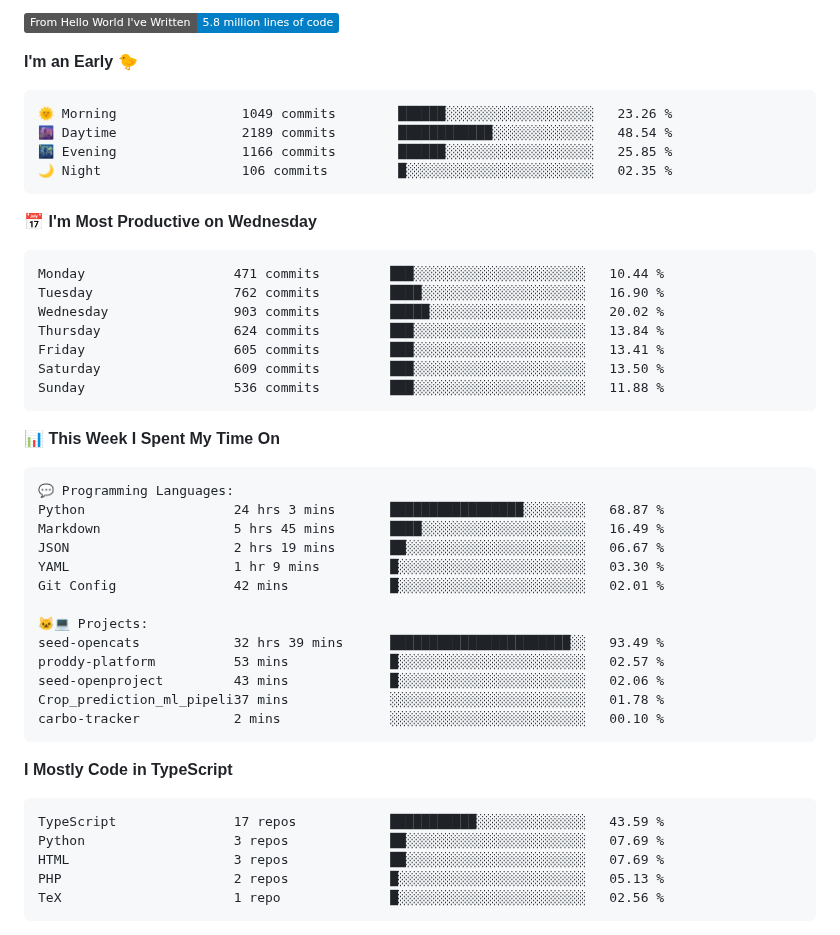
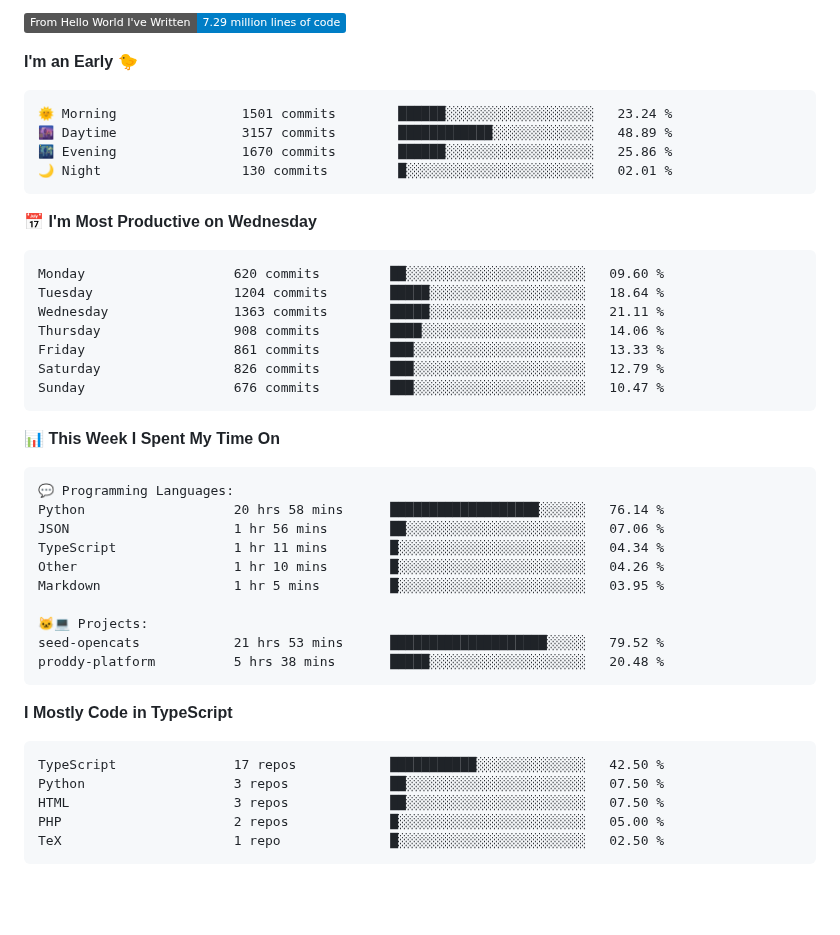
Before and after one commit to george-bobby/george-bobby, a Markdown page: README.md, the part around one of its changes. Drawn GitHub-style; badges without logos; blank space fills up the shorter version.

Commit message:
Updated with Dev Metrics

````diff
--- a/README.md
+++ b/README.md
@@ -119,24 +119,24 @@
 
-![Lines of code](https://img.shields.io/badge/From%20Hello%20World%20I%27ve%20Written-5.8%20million%20lines%20of%20code-blue)
+![Lines of code](https://img.shields.io/badge/From%20Hello%20World%20I%27ve%20Written-7.29%20million%20lines%20of%20code-blue)
 
 **I'm an Early 🐤**
 
 ```text
-🌞 Morning                1049 commits        ██████░░░░░░░░░░░░░░░░░░░   23.26 %
-🌆 Daytime                2189 commits        ████████████░░░░░░░░░░░░░   48.54 %
-🌃 Evening                1166 commits        ██████░░░░░░░░░░░░░░░░░░░   25.85 %
-🌙 Night                  106 commits         █░░░░░░░░░░░░░░░░░░░░░░░░   02.35 %
+🌞 Morning                1501 commits        ██████░░░░░░░░░░░░░░░░░░░   23.24 %
+🌆 Daytime                3157 commits        ████████████░░░░░░░░░░░░░   48.89 %
+🌃 Evening                1670 commits        ██████░░░░░░░░░░░░░░░░░░░   25.86 %
+🌙 Night                  130 commits         █░░░░░░░░░░░░░░░░░░░░░░░░   02.01 %
 ```
 📅 **I'm Most Productive on Wednesday**
 
 ```text
-Monday                   471 commits         ███░░░░░░░░░░░░░░░░░░░░░░   10.44 %
-Tuesday                  762 commits         ████░░░░░░░░░░░░░░░░░░░░░   16.90 %
-Wednesday                903 commits         █████░░░░░░░░░░░░░░░░░░░░   20.02 %
-Thursday                 624 commits         ███░░░░░░░░░░░░░░░░░░░░░░   13.84 %
-Friday                   605 commits         ███░░░░░░░░░░░░░░░░░░░░░░   13.41 %
-Saturday                 609 commits         ███░░░░░░░░░░░░░░░░░░░░░░   13.50 %
-Sunday                   536 commits         ███░░░░░░░░░░░░░░░░░░░░░░   11.88 %
+Monday                   620 commits         ██░░░░░░░░░░░░░░░░░░░░░░░   09.60 %
+Tuesday                  1204 commits        █████░░░░░░░░░░░░░░░░░░░░   18.64 %
+Wednesday                1363 commits        █████░░░░░░░░░░░░░░░░░░░░   21.11 %
+Thursday                 908 commits         ████░░░░░░░░░░░░░░░░░░░░░   14.06 %
+Friday                   861 commits         ███░░░░░░░░░░░░░░░░░░░░░░   13.33 %
+Saturday                 826 commits         ███░░░░░░░░░░░░░░░░░░░░░░   12.79 %
+Sunday                   676 commits         ███░░░░░░░░░░░░░░░░░░░░░░   10.47 %
 ```
 
 
@@ -144,28 +144,25 @@ Sunday                   536 commits         ███░░░░░░░░
 
 ```text
 💬 Programming Languages:
-Python                   24 hrs 3 mins       █████████████████░░░░░░░░   68.87 %
-Markdown                 5 hrs 45 mins       ████░░░░░░░░░░░░░░░░░░░░░   16.49 %
-JSON                     2 hrs 19 mins       ██░░░░░░░░░░░░░░░░░░░░░░░   06.67 %
-YAML                     1 hr 9 mins         █░░░░░░░░░░░░░░░░░░░░░░░░   03.30 %
-Git Config               42 mins             █░░░░░░░░░░░░░░░░░░░░░░░░   02.01 %
+Python                   20 hrs 58 mins      ███████████████████░░░░░░   76.14 %
+JSON                     1 hr 56 mins        ██░░░░░░░░░░░░░░░░░░░░░░░   07.06 %
+TypeScript               1 hr 11 mins        █░░░░░░░░░░░░░░░░░░░░░░░░   04.34 %
+Other                    1 hr 10 mins        █░░░░░░░░░░░░░░░░░░░░░░░░   04.26 %
+Markdown                 1 hr 5 mins         █░░░░░░░░░░░░░░░░░░░░░░░░   03.95 %
 
 🐱‍💻 Projects:
-seed-opencats            32 hrs 39 mins      ███████████████████████░░   93.49 %
-proddy-platform          53 mins             █░░░░░░░░░░░░░░░░░░░░░░░░   02.57 %
-seed-openproject         43 mins             █░░░░░░░░░░░░░░░░░░░░░░░░   02.06 %
-Crop_prediction_ml_pipeli37 mins             ░░░░░░░░░░░░░░░░░░░░░░░░░   01.78 %
-carbo-tracker            2 mins              ░░░░░░░░░░░░░░░░░░░░░░░░░   00.10 %
+seed-opencats            21 hrs 53 mins      ████████████████████░░░░░   79.52 %
+proddy-platform          5 hrs 38 mins       █████░░░░░░░░░░░░░░░░░░░░   20.48 %
 ```
 
 **I Mostly Code in TypeScript**
 
 ```text
-TypeScript               17 repos            ███████████░░░░░░░░░░░░░░   43.59 %
-Python                   3 repos             ██░░░░░░░░░░░░░░░░░░░░░░░   07.69 %
-HTML                     3 repos             ██░░░░░░░░░░░░░░░░░░░░░░░   07.69 %
-PHP                      2 repos             █░░░░░░░░░░░░░░░░░░░░░░░░   05.13 %
-TeX                      1 repo              █░░░░░░░░░░░░░░░░░░░░░░░░   02.56 %
+TypeScript               17 repos            ███████████░░░░░░░░░░░░░░   42.50 %
+Python                   3 repos             ██░░░░░░░░░░░░░░░░░░░░░░░   07.50 %
+HTML                     3 repos             ██░░░░░░░░░░░░░░░░░░░░░░░   07.50 %
+PHP                      2 repos             █░░░░░░░░░░░░░░░░░░░░░░░░   05.00 %
+TeX                      1 repo              █░░░░░░░░░░░░░░░░░░░░░░░░   02.50 %
 ```
 
 
````
Also changed, not shown: other parts of README.md (+2 -2 lines).
